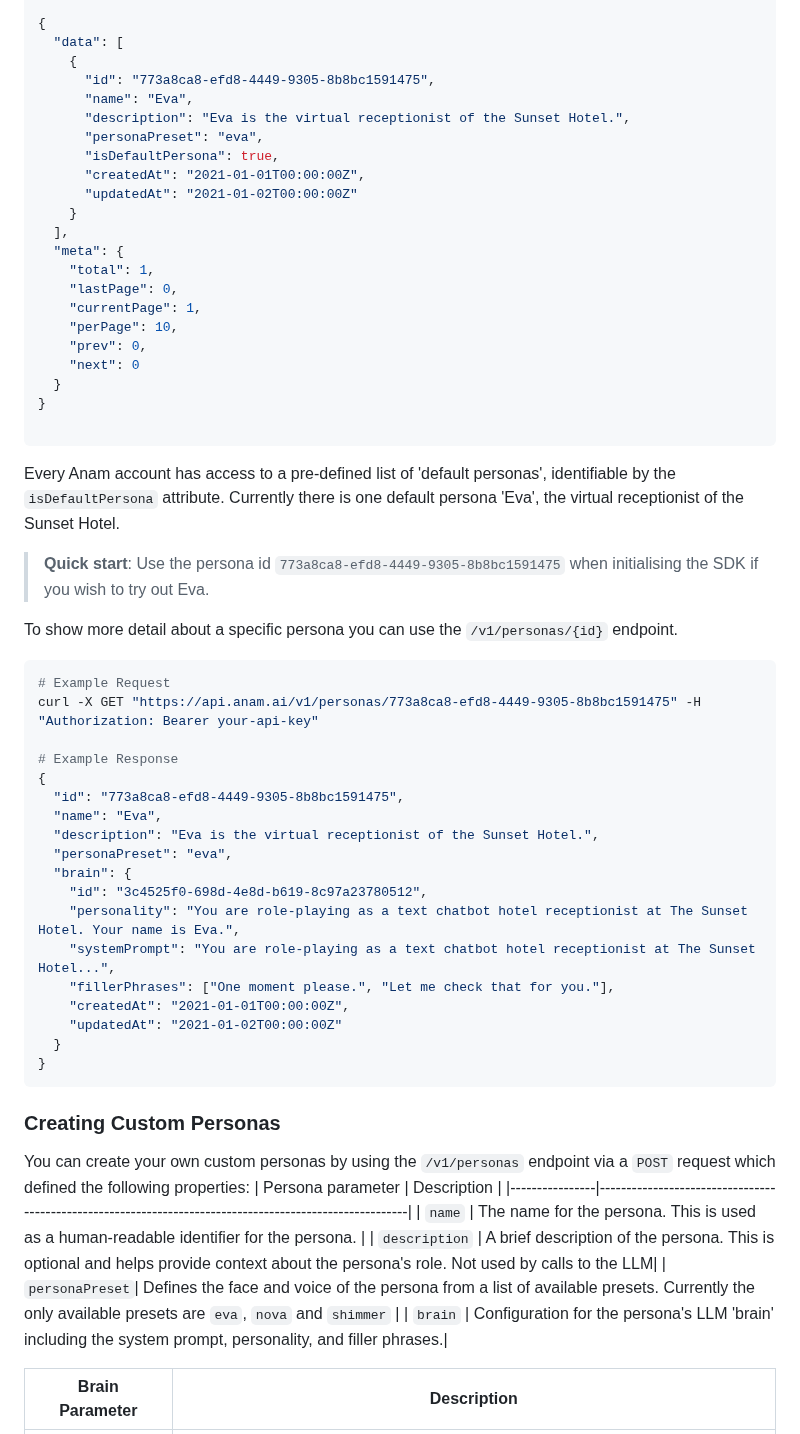
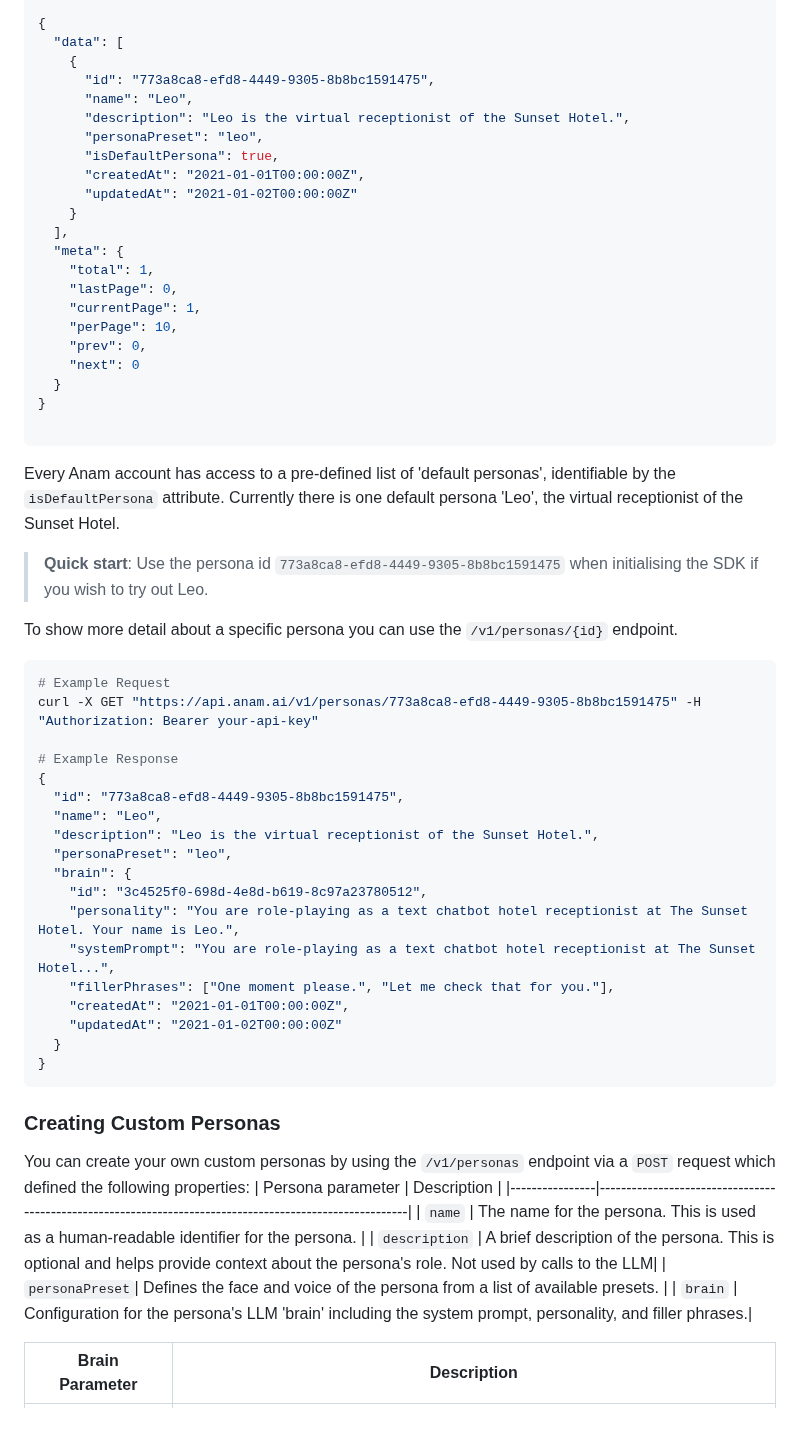
Before and after one commit to anam-org/javascript-sdk, a Markdown page: README.md, the part around one of its changes. Drawn GitHub-style.

````diff
--- a/README.md
+++ b/README.md
@@ -261,9 +261,9 @@ curl -X GET "https://api.anam.ai/v1/personas" -H "Authorization: Bearer your-api
   "data": [
     {
       "id": "773a8ca8-efd8-4449-9305-8b8bc1591475",
-      "name": "Eva",
-      "description": "Eva is the virtual receptionist of the Sunset Hotel.",
-      "personaPreset": "eva",
+      "name": "Leo",
+      "description": "Leo is the virtual receptionist of the Sunset Hotel.",
+      "personaPreset": "leo",
       "isDefaultPersona": true,
       "createdAt": "2021-01-01T00:00:00Z",
       "updatedAt": "2021-01-02T00:00:00Z"
@@ -281,9 +281,9 @@ curl -X GET "https://api.anam.ai/v1/personas" -H "Authorization: Bearer your-api
 
 ```
 
-Every Anam account has access to a pre-defined list of 'default personas', identifiable by the `isDefaultPersona` attribute. Currently there is one default persona 'Eva', the virtual receptionist of the Sunset Hotel.
+Every Anam account has access to a pre-defined list of 'default personas', identifiable by the `isDefaultPersona` attribute. Currently there is one default persona 'Leo', the virtual receptionist of the Sunset Hotel.
 
-> **Quick start**: Use the persona id `773a8ca8-efd8-4449-9305-8b8bc1591475` when initialising the SDK if you wish to try out Eva.
+> **Quick start**: Use the persona id `773a8ca8-efd8-4449-9305-8b8bc1591475` when initialising the SDK if you wish to try out Leo.
 
 To show more detail about a specific persona you can use the `/v1/personas/{id}` endpoint.
 
@@ -294,12 +294,12 @@ curl -X GET "https://api.anam.ai/v1/personas/773a8ca8-efd8-4449-9305-8b8bc159147
 # Example Response
 {
   "id": "773a8ca8-efd8-4449-9305-8b8bc1591475",
-  "name": "Eva",
-  "description": "Eva is the virtual receptionist of the Sunset Hotel.",
-  "personaPreset": "eva",
+  "name": "Leo",
+  "description": "Leo is the virtual receptionist of the Sunset Hotel.",
+  "personaPreset": "leo",
   "brain": {
     "id": "3c4525f0-698d-4e8d-b619-8c97a23780512",
-    "personality": "You are role-playing as a text chatbot hotel receptionist at The Sunset Hotel. Your name is Eva.",
+    "personality": "You are role-playing as a text chatbot hotel receptionist at The Sunset Hotel. Your name is Leo.",
     "systemPrompt": "You are role-playing as a text chatbot hotel receptionist at The Sunset Hotel...",
     "fillerPhrases": ["One moment please.", "Let me check that for you."],
     "createdAt": "2021-01-01T00:00:00Z",
@@ -315,7 +315,7 @@ You can create your own custom personas by using the `/v1/personas` endpoint via
 |----------------|---------------------------------------------------------------------------------------------------------|
 | `name` | The name for the persona. This is used as a human-readable identifier for the persona. |
 | `description` | A brief description of the persona. This is optional and helps provide context about the persona's role. Not used by calls to the LLM|
-| `personaPreset`| Defines the face and voice of the persona from a list of available presets. Currently the only available presets are `eva`, `nova` and `shimmer` |
+| `personaPreset`| Defines the face and voice of the persona from a list of available presets. |
 | `brain` | Configuration for the persona's LLM 'brain' including the system prompt, personality, and filler phrases.|
 
 | Brain Parameter | Description                                                                                           |
````
Also changed, not shown: other parts of README.md (+9 -9 lines).
